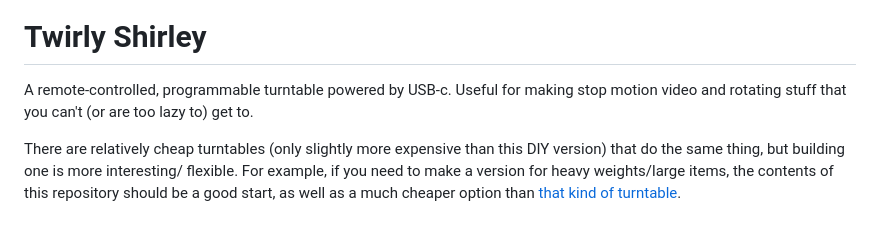
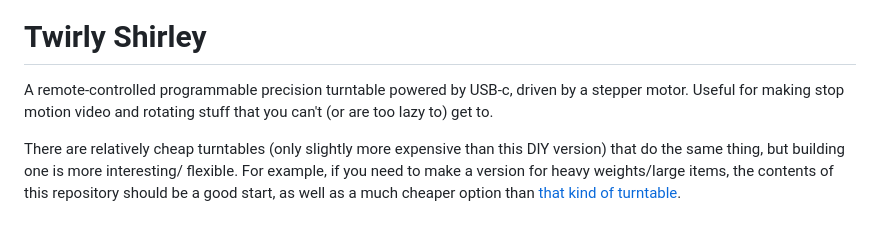
Before and after one commit to veebch/twirly, a Markdown page: README.md, the part around the change. Drawn GitHub-style.

```diff
--- a/README.md
+++ b/README.md
@@ -2,7 +2,7 @@
 
 # Twirly Shirley
 
-A remote-controlled, programmable turntable powered by USB-c. Useful for making stop motion video and rotating stuff that you can't (or are too lazy to) get to.
+A remote-controlled programmable precision turntable powered by USB-c, driven by a stepper motor. Useful for making stop motion video and rotating stuff that you can't (or are too lazy to) get to.
 
 There are relatively cheap turntables (only slightly more expensive than this DIY version) that do the same thing, but building one is more interesting/ flexible. For example, if you need to make a version for heavy weights/large items, the contents of this repository should be a good start, as well as a much cheaper option than [that kind of turntable](https://noxon.tech/en/360-turntable/).
 
```
